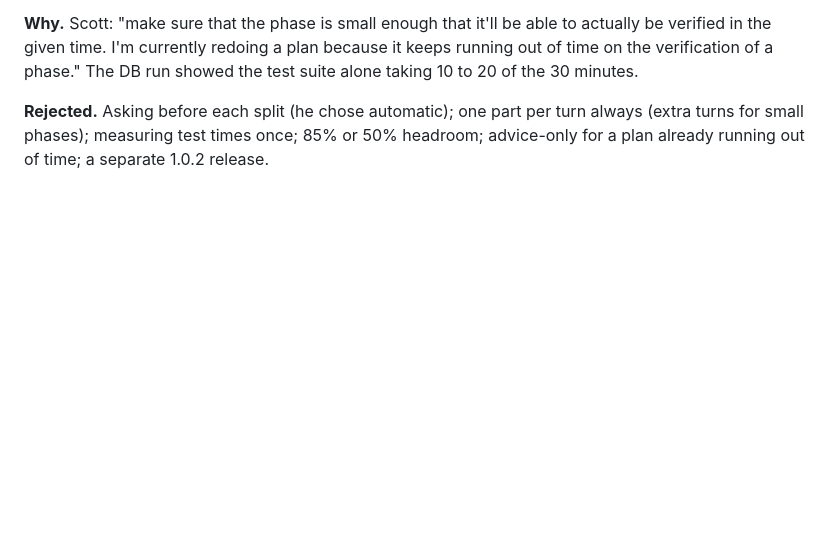
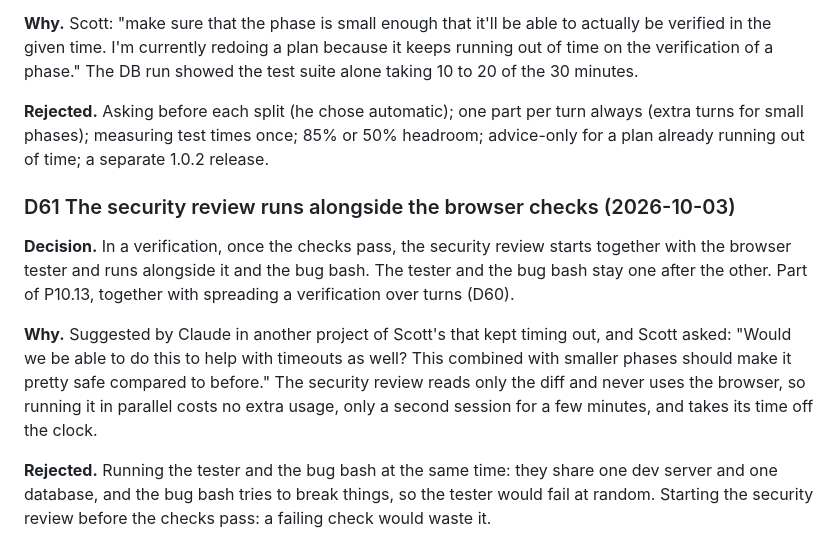
Before and after one commit to chaoticnewfie/autoclaude, a Markdown page: docs/DECISIONS.md, the part around the change. Drawn GitHub-style; blank space fills up the shorter version.

Commit message:
docs: security review alongside the browser checks (D61)
Co-Authored-By: Claude Opus 5.5 <noreply@anthropic.com>

```diff
--- a/docs/DECISIONS.md
+++ b/docs/DECISIONS.md
@@ -960,3 +960,19 @@ on the verification of a phase." The DB run showed the test suite alone taking 1
 **Rejected.** Asking before each split (he chose automatic); one part per turn always (extra
 turns for small phases); measuring test times once; 85% or 50% headroom; advice-only for a plan
 already running out of time; a separate 1.0.2 release.
+
+### D61 The security review runs alongside the browser checks (2026-10-03)
+
+**Decision.** In a verification, once the checks pass, the security review starts together with
+the browser tester and runs alongside it and the bug bash. The tester and the bug bash stay one
+after the other. Part of P10.13, together with spreading a verification over turns (D60).
+
+**Why.** Suggested by Claude in another project of Scott's that kept timing out, and Scott
+asked: "Would we be able to do this to help with timeouts as well? This combined with smaller
+phases should make it pretty safe compared to before." The security review reads only the diff
+and never uses the browser, so running it in parallel costs no extra usage, only a second
+session for a few minutes, and takes its time off the clock.
+
+**Rejected.** Running the tester and the bug bash at the same time: they share one dev server and
+one database, and the bug bash tries to break things, so the tester would fail at random.
+Starting the security review before the checks pass: a failing check would waste it.
```
Also changed, not shown: PLAN.md (+2 -0 lines), docs/SESSION_LOG.md (+1 -0 lines).
